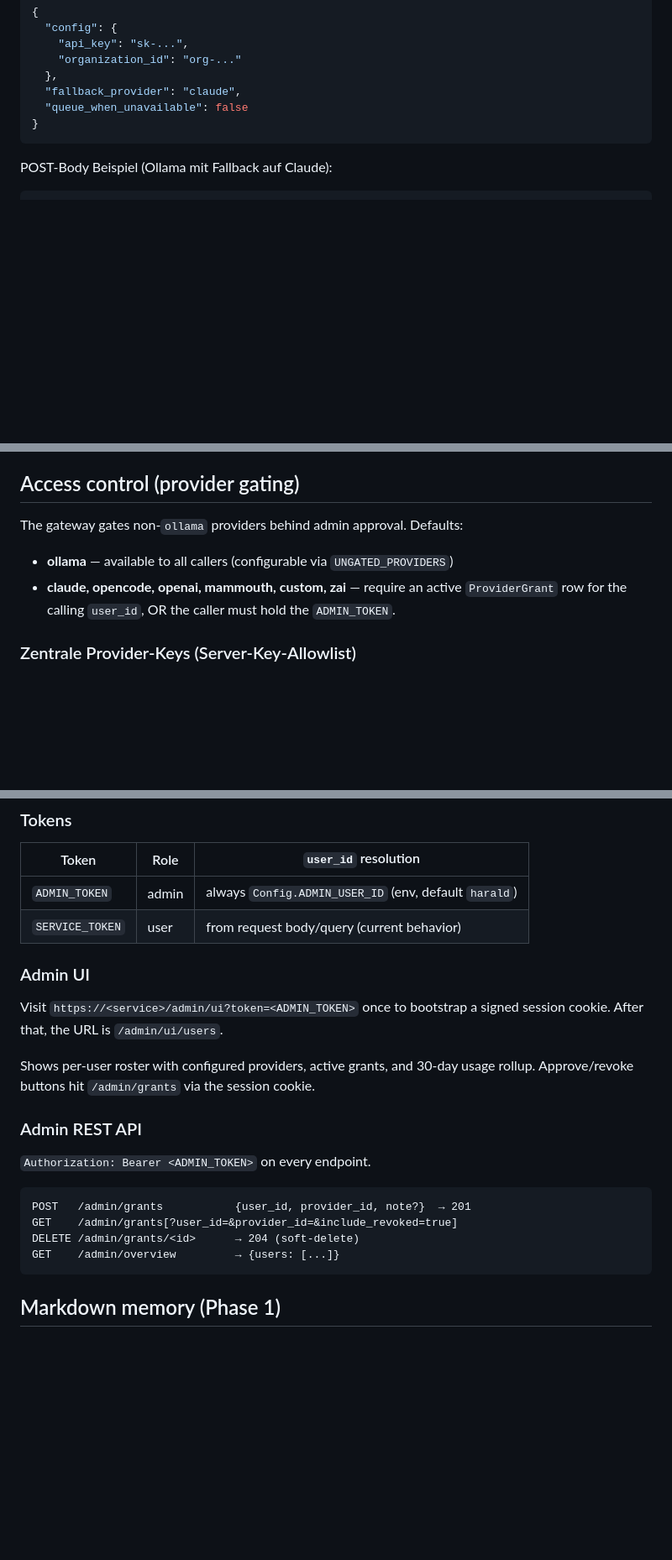
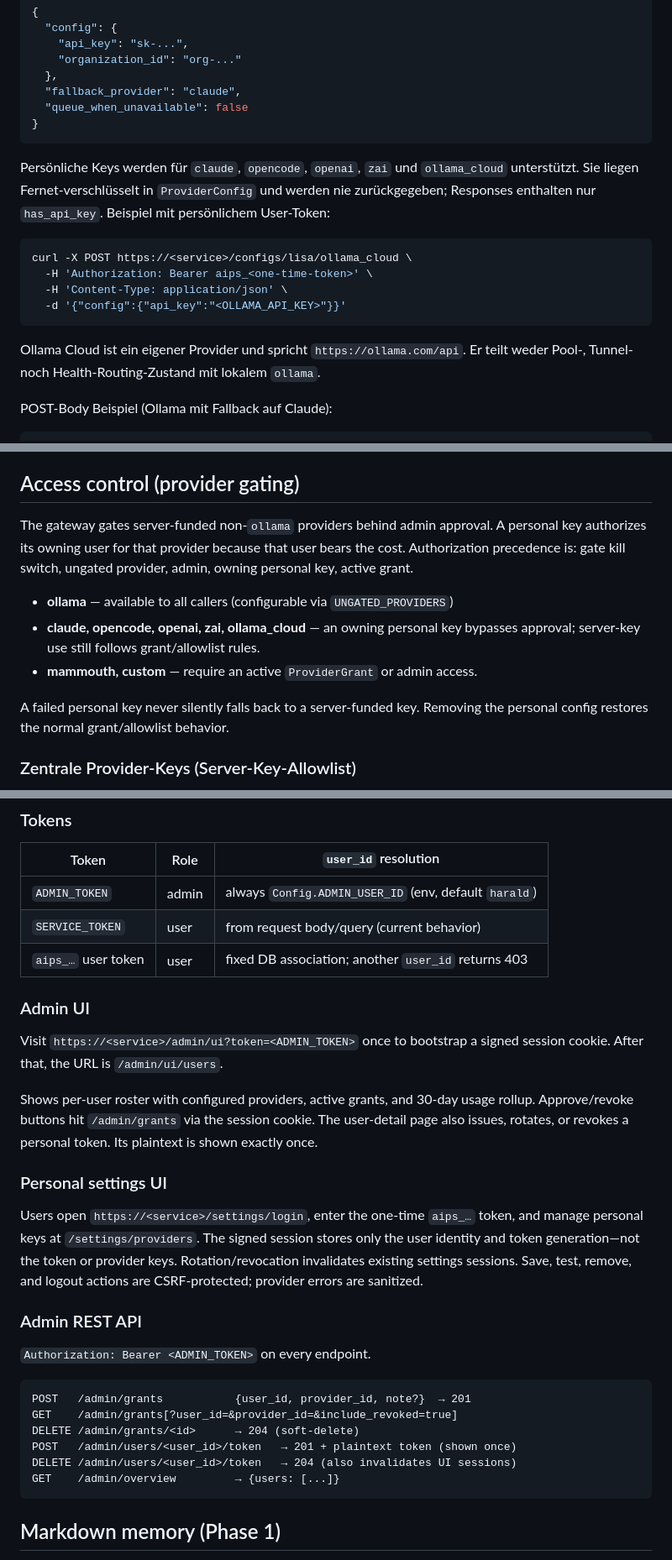
Before and after one commit to haraldweiss/ai-provider-service, a Markdown page: README.md, 3 parts joined by grey strips. Shown at 84% size. Rendered like a GitHub page; blank space fills up the shorter version.

Commit message:
Doc: personal provider key operations
Verified: pytest -q (267/267); secret-safety grep and git diff --check passed; Docker build unavailable locally (docker command not found); NOT deployed

````diff
--- a/README.md
+++ b/README.md
@@ -363,6 +365,21 @@ POST-Body Beispiel (OpenAI):
   "queue_when_unavailable": false
 }
 ```
+
+Persönliche Keys werden für `claude`, `opencode`, `openai`, `zai` und
+`ollama_cloud` unterstützt. Sie liegen Fernet-verschlüsselt in
+`ProviderConfig` und werden nie zurückgegeben; Responses enthalten nur
+`has_api_key`. Beispiel mit persönlichem User-Token:
+
+```bash
+curl -X POST https://<service>/configs/lisa/ollama_cloud \
+  -H 'Authorization: Bearer aips_<one-time-token>' \
+  -H 'Content-Type: application/json' \
+  -d '{"config":{"api_key":"<OLLAMA_API_KEY>"}}'
+```
+
+Ollama Cloud ist ein eigener Provider und spricht `https://ollama.com/api`.
+Er teilt weder Pool-, Tunnel- noch Health-Routing-Zustand mit lokalem `ollama`.
 
 POST-Body Beispiel (Ollama mit Fallback auf Claude):
 ```json
@@ -488,12 +505,18 @@ Migrations-Endpoint.
 
 ## Access control (provider gating)
 
-The gateway gates non-`ollama` providers behind admin approval. Defaults:
+The gateway gates server-funded non-`ollama` providers behind admin approval.
+A personal key authorizes its owning user for that provider because that user
+bears the cost. Authorization precedence is: gate kill switch, ungated provider,
+admin, owning personal key, active grant.
 
 - **ollama** — available to all callers (configurable via `UNGATED_PROVIDERS`)
-- **claude, opencode, openai, mammouth, custom, zai** — require an active
-  `ProviderGrant` row for the calling `user_id`, OR the caller must hold
-  the `ADMIN_TOKEN`.
+- **claude, opencode, openai, zai, ollama_cloud** — an owning personal key
+  bypasses approval; server-key use still follows grant/allowlist rules.
+- **mammouth, custom** — require an active `ProviderGrant` or admin access.
+
+A failed personal key never silently falls back to a server-funded key. Removing
+the personal config restores the normal grant/allowlist behavior.
 
 ### Zentrale Provider-Keys (Server-Key-Allowlist)
 
@@ -531,6 +554,7 @@ oracle-vm via Host-Crontab gegen den Docker-Container:
 |---|---|---|
 | `ADMIN_TOKEN` | admin | always `Config.ADMIN_USER_ID` (env, default `harald`) |
 | `SERVICE_TOKEN` | user | from request body/query (current behavior) |
+| `aips_…` user token | user | fixed DB association; another `user_id` returns 403 |
 
 ### Admin UI
 
@@ -539,7 +563,16 @@ a signed session cookie. After that, the URL is `/admin/ui/users`.
 
 Shows per-user roster with configured providers, active grants, and
 30-day usage rollup. Approve/revoke buttons hit `/admin/grants` via the
-session cookie.
+session cookie. The user-detail page also issues, rotates, or revokes a
+personal token. Its plaintext is shown exactly once.
+
+### Personal settings UI
+
+Users open `https://<service>/settings/login`, enter the one-time `aips_…`
+token, and manage personal keys at `/settings/providers`. The signed session
+stores only the user identity and token generation—not the token or provider
+keys. Rotation/revocation invalidates existing settings sessions. Save, test,
+remove, and logout actions are CSRF-protected; provider errors are sanitized.
 
 ### Admin REST API
 
@@ -549,6 +582,8 @@ session cookie.
 POST   /admin/grants           {user_id, provider_id, note?}  → 201
 GET    /admin/grants[?user_id=&provider_id=&include_revoked=true]
 DELETE /admin/grants/<id>      → 204 (soft-delete)
+POST   /admin/users/<user_id>/token   → 201 + plaintext token (shown once)
+DELETE /admin/users/<user_id>/token   → 204 (also invalidates UI sessions)
 GET    /admin/overview         → {users: [...]}
 ```
 
````
Also changed, not shown: other parts of README.md (+3 -1 lines), AGENTS.md (+22 -0 lines).
